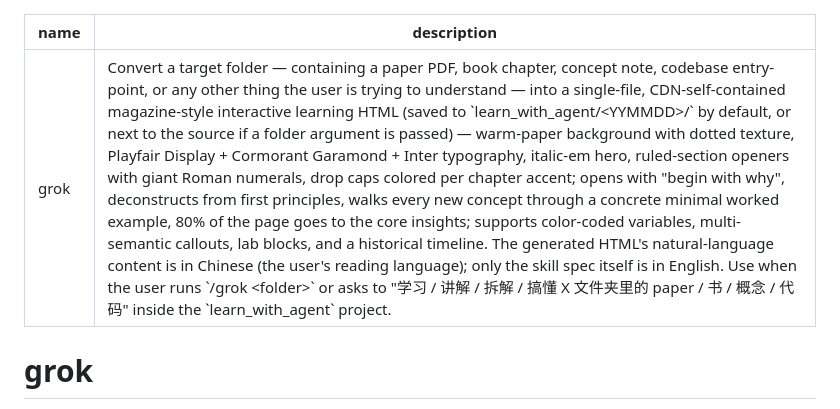
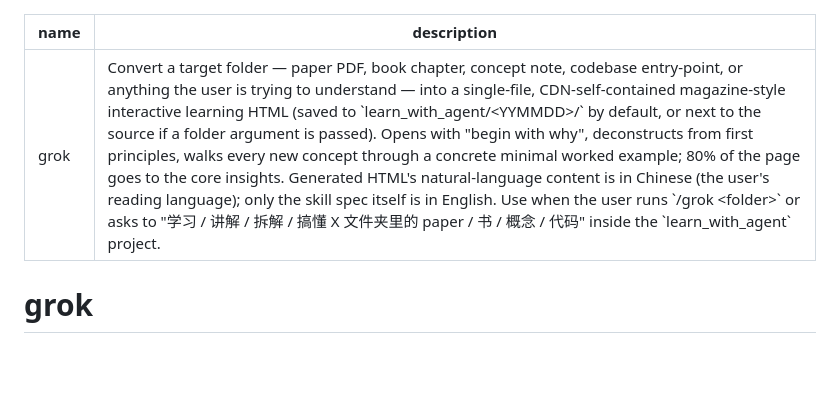
Before and after one commit to Bisgates/my_skills, a Markdown page: grok/SKILL.md, the part around the change. GitHub-like rendering; blank space fills up the shorter version.

Commit message:
grok: shrink description below codex 1024-char limit
codex 0.128+ silently drops any skill whose frontmatter description exceeds
1024 chars (stderr: "invalid description: exceeds maximum length of 1024
characters"). grok's was 1086, dropping it entirely from codex sessions while
claude / antigravity still loaded it. Trimmed to 801 chars by moving
typography / visual detail (warm-paper, Playfair Display, drop caps, callout
taxonomy, etc.) into the SKILL.md body where it belongs. Triggering text —
folder kinds, "begin with why", first-principles, worked-example, 80%-on-core,
language asymmetry, /grok command, 中文 trigger phrases, project anchor —
all kept.

Co-Authored-By: Claude Opus 4.7 (1M context) <noreply@anthropic.com>

```diff
--- a/grok/SKILL.md
+++ b/grok/SKILL.md
@@ -1,6 +1,6 @@
 ---
 name: grok
-description: Convert a target folder — containing a paper PDF, book chapter, concept note, codebase entry-point, or any other thing the user is trying to understand — into a single-file, CDN-self-contained magazine-style interactive learning HTML (saved to `learn_with_agent/<YYMMDD>/` by default, or next to the source if a folder argument is passed) — warm-paper background with dotted texture, Playfair Display + Cormorant Garamond + Inter typography, italic-em hero, ruled-section openers with giant Roman numerals, drop caps colored per chapter accent; opens with "begin with why", deconstructs from first principles, walks every new concept through a concrete minimal worked example, 80% of the page goes to the core insights; supports color-coded variables, multi-semantic callouts, lab blocks, and a historical timeline. The generated HTML's natural-language content is in Chinese (the user's reading language); only the skill spec itself is in English. Use when the user runs `/grok <folder>` or asks to "学习 / 讲解 / 拆解 / 搞懂 X 文件夹里的 paper / 书 / 概念 / 代码" inside the `learn_with_agent` project.
+description: Convert a target folder — paper PDF, book chapter, concept note, codebase entry-point, or anything the user is trying to understand — into a single-file, CDN-self-contained magazine-style interactive learning HTML (saved to `learn_with_agent/<YYMMDD>/` by default, or next to the source if a folder argument is passed). Opens with "begin with why", deconstructs from first principles, walks every new concept through a concrete minimal worked example; 80% of the page goes to the core insights. Generated HTML's natural-language content is in Chinese (the user's reading language); only the skill spec itself is in English. Use when the user runs `/grok <folder>` or asks to "学习 / 讲解 / 拆解 / 搞懂 X 文件夹里的 paper / 书 / 概念 / 代码" inside the `learn_with_agent` project.
 ---
 
 # grok
```
